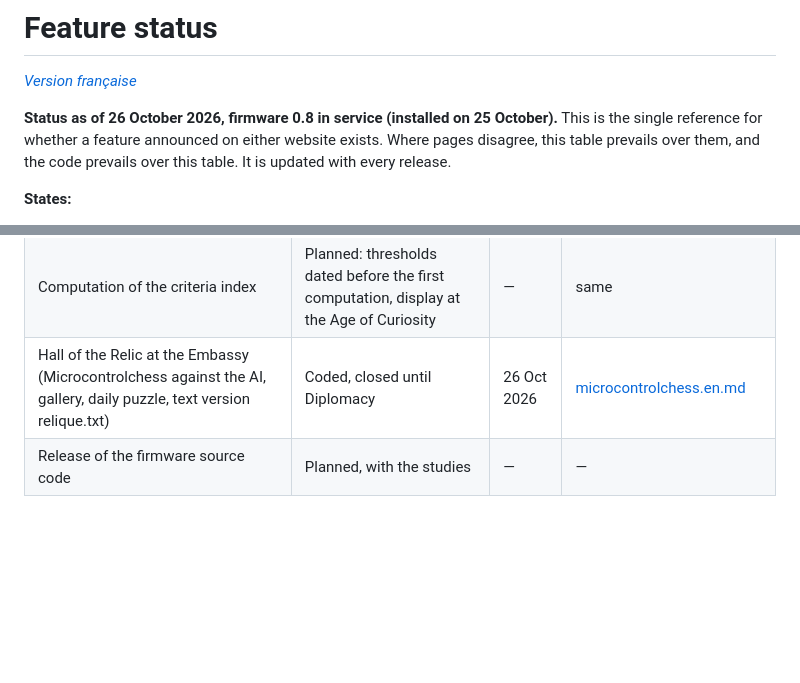
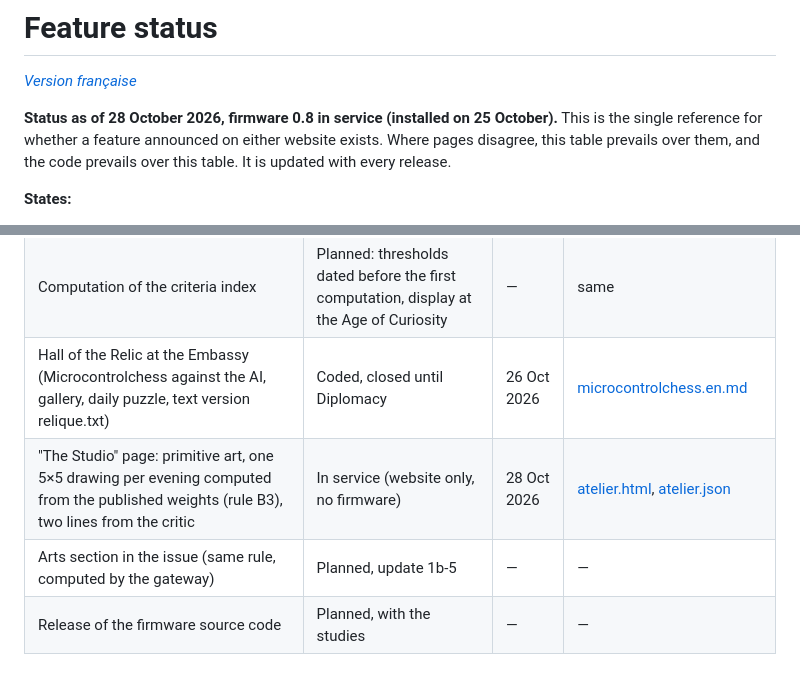
Before and after one commit to branbriere/microcontroland-data, a Markdown page: documentation/etat-fonctionnalites.en.md, 2 parts joined by grey strips. Drawn GitHub-style; blank space fills up the shorter version.

```diff
--- a/documentation/etat-fonctionnalites.en.md
+++ b/documentation/etat-fonctionnalites.en.md
@@ -2,7 +2,7 @@
 
 *[Version française](etat-fonctionnalites.md)*
 
-**Status as of 26 October 2026, firmware 0.8 in service (installed on 25 October).** This is the single reference for whether a feature announced on either website exists. Where pages disagree, this table prevails over them, and the code prevails over this table. It is updated with every release.
+**Status as of 28 October 2026, firmware 0.8 in service (installed on 25 October).** This is the single reference for whether a feature announced on either website exists. Where pages disagree, this table prevails over them, and the code prevails over this table. It is updated with every release.
 
 **States:**
 - **In service**: the feature runs in the box or on the websites.
@@ -78,4 +78,6 @@ The firmware is not public yet (it will be released with the studies). Until the
 | Table of the 18 artificial-life criteria (grid v2) | In service, states "pending" | 19 Oct 2026 | [grille-criteres-v2.en.md](grille-criteres-v2.en.md) |
 | Computation of the criteria index | Planned: thresholds dated before the first computation, display at the Age of Curiosity | — | same |
 | Hall of the Relic at the Embassy (Microcontrolchess against the AI, gallery, daily puzzle, text version relique.txt) | Coded, closed until Diplomacy | 26 Oct 2026 | [microcontrolchess.en.md](microcontrolchess.en.md) |
+| "The Studio" page: primitive art, one 5×5 drawing per evening computed from the published weights (rule B3), two lines from the critic | In service (website only, no firmware) | 28 Oct 2026 | [atelier.html](https://www.microcontroland.org/en/atelier.html), [atelier.json](https://www.microcontroland.org/atelier.json) |
+| Arts section in the issue (same rule, computed by the gateway) | Planned, update 1b-5 | — | — |
 | Release of the firmware source code | Planned, with the studies | — | — |
```
Also changed, not shown: documentation/etat-fonctionnalites.md (+3 -1 lines).
